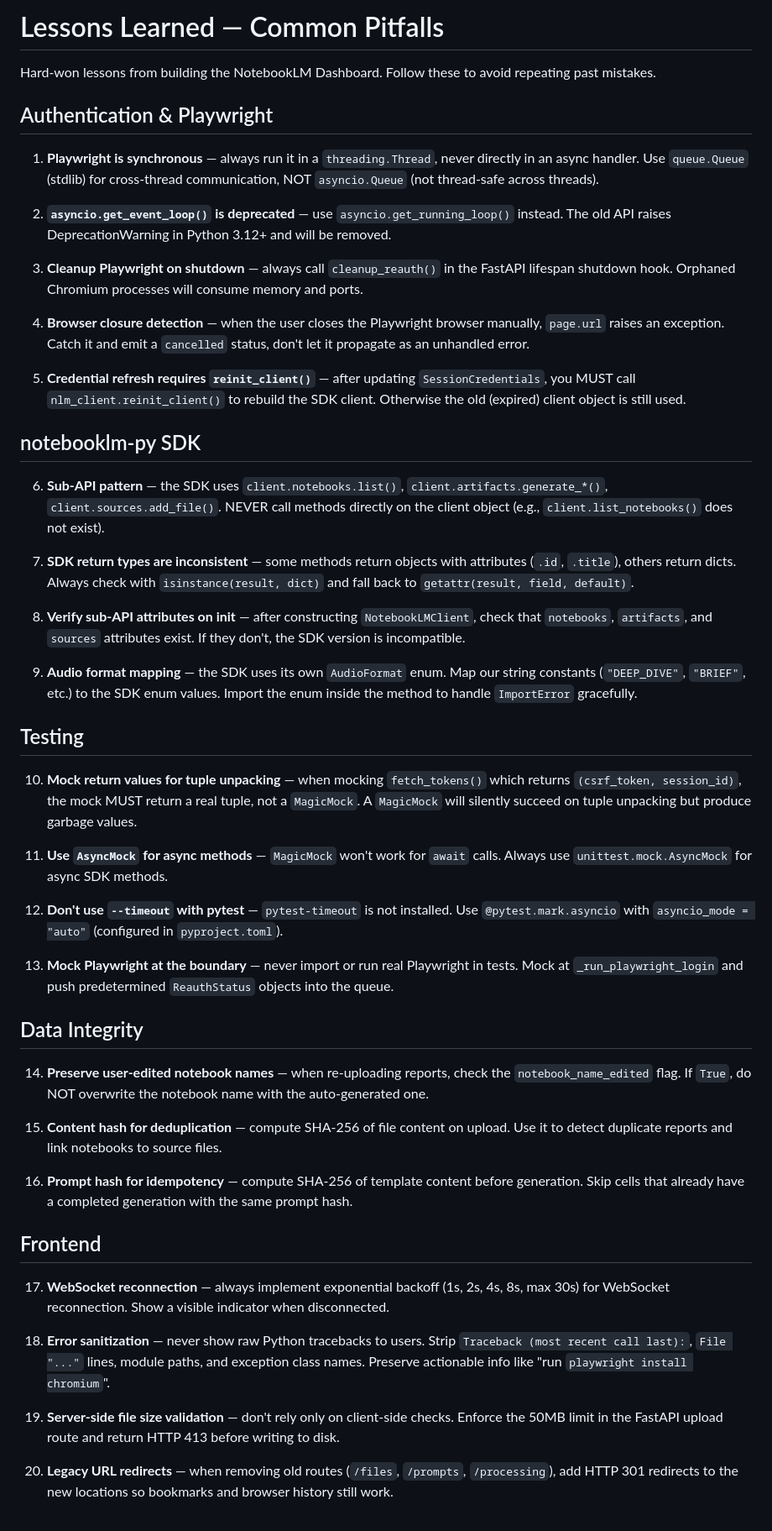
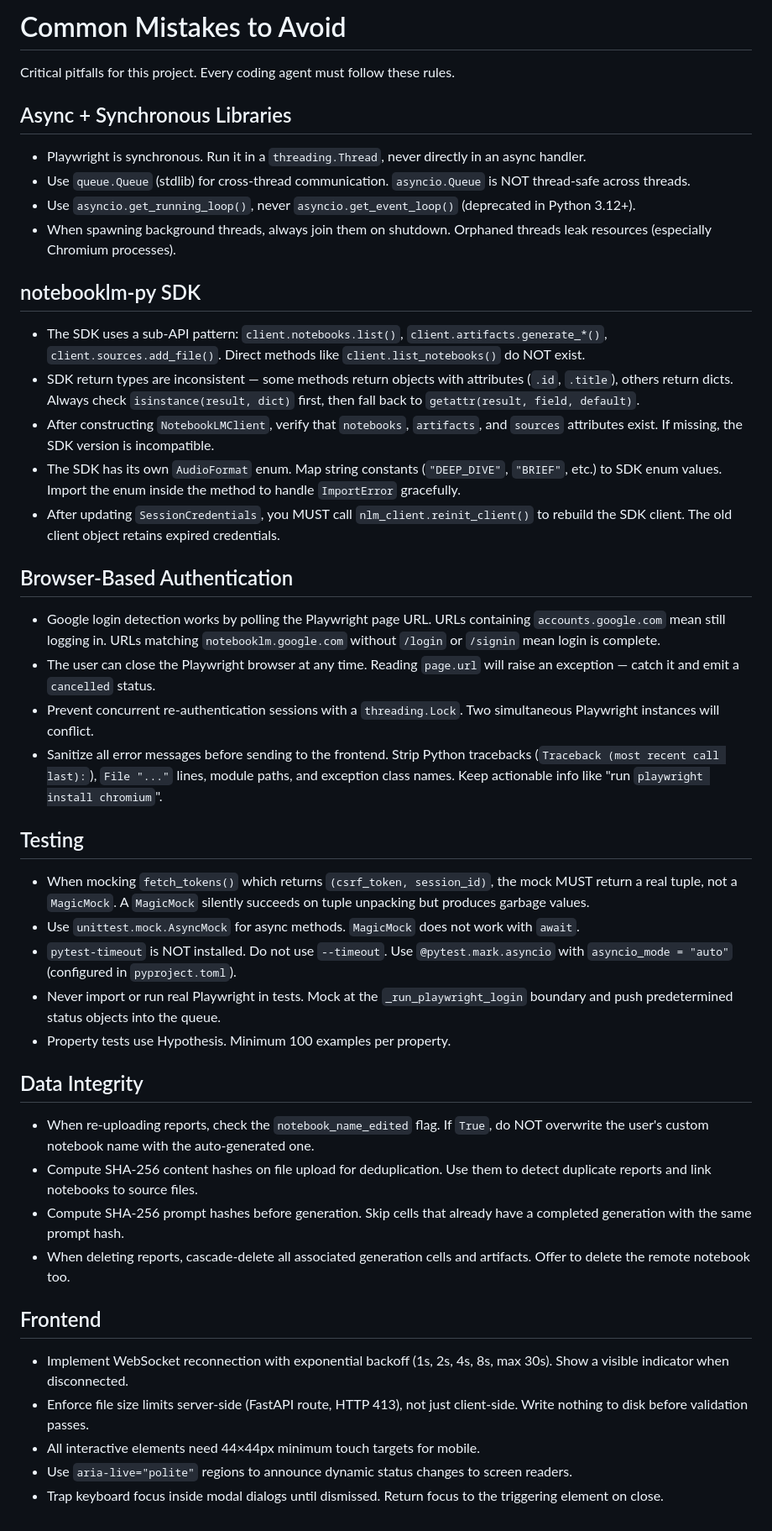
Before and after one commit to pravenpurohit/NotebookLm-Auto-artifact-generation, a Markdown page: .kiro/steering/09-lessons-learned.md, the part around the change. Shown at 84% size. Rendered like a GitHub page.

Commit message:
redid requirements and lessons learned file to be used in a fresh project

```diff
--- a/.kiro/steering/09-lessons-learned.md
+++ b/.kiro/steering/09-lessons-learned.md
@@ -1,53 +1,48 @@
-# Lessons Learned — Common Pitfalls
+# Common Mistakes to Avoid
 
-Hard-won lessons from building the NotebookLM Dashboard. Follow these to avoid repeating past mistakes.
+Critical pitfalls for this project. Every coding agent must follow these rules.
 
-## Authentication & Playwright
+## Async + Synchronous Libraries
 
-1. **Playwright is synchronous** — always run it in a `threading.Thread`, never directly in an async handler. Use `queue.Queue` (stdlib) for cross-thread communication, NOT `asyncio.Queue` (not thread-safe across threads).
-
-2. **`asyncio.get_event_loop()` is deprecated** — use `asyncio.get_running_loop()` instead. The old API raises DeprecationWarning in Python 3.12+ and will be removed.
-
-3. **Cleanup Playwright on shutdown** — always call `cleanup_reauth()` in the FastAPI lifespan shutdown hook. Orphaned Chromium processes will consume memory and ports.
-
-4. **Browser closure detection** — when the user closes the Playwright browser manually, `page.url` raises an exception. Catch it and emit a `cancelled` status, don't let it propagate as an unhandled error.
-
-5. **Credential refresh requires `reinit_client()`** — after updating `SessionCredentials`, you MUST call `nlm_client.reinit_client()` to rebuild the SDK client. Otherwise the old (expired) client object is still used.
+- Playwright is synchronous. Run it in a `threading.Thread`, never directly in an async handler.
+- Use `queue.Queue` (stdlib) for cross-thread communication. `asyncio.Queue` is NOT thread-safe across threads.
+- Use `asyncio.get_running_loop()`, never `asyncio.get_event_loop()` (deprecated in Python 3.12+).
+- When spawning background threads, always join them on shutdown. Orphaned threads leak resources (especially Chromium processes).
 
 ## notebooklm-py SDK
 
-6. **Sub-API pattern** — the SDK uses `client.notebooks.list()`, `client.artifacts.generate_*()`, `client.sources.add_file()`. NEVER call methods directly on the client object (e.g., `client.list_notebooks()` does not exist).
+- The SDK uses a sub-API pattern: `client.notebooks.list()`, `client.artifacts.generate_*()`, `client.sources.add_file()`. Direct methods like `client.list_notebooks()` do NOT exist.
+- SDK return types are inconsistent — some methods return objects with attributes (`.id`, `.title`), others return dicts. Always check `isinstance(result, dict)` first, then fall back to `getattr(result, field, default)`.
+- After constructing `NotebookLMClient`, verify that `notebooks`, `artifacts`, and `sources` attributes exist. If missing, the SDK version is incompatible.
+- The SDK has its own `AudioFormat` enum. Map string constants (`"DEEP_DIVE"`, `"BRIEF"`, etc.) to SDK enum values. Import the enum inside the method to handle `ImportError` gracefully.
+- After updating `SessionCredentials`, you MUST call `nlm_client.reinit_client()` to rebuild the SDK client. The old client object retains expired credentials.
 
-7. **SDK return types are inconsistent** — some methods return objects with attributes (`.id`, `.title`), others return dicts. Always check with `isinstance(result, dict)` and fall back to `getattr(result, field, default)`.
+## Browser-Based Authentication
 
-8. **Verify sub-API attributes on init** — after constructing `NotebookLMClient`, check that `notebooks`, `artifacts`, and `sources` attributes exist. If they don't, the SDK version is incompatible.
-
-9. **Audio format mapping** — the SDK uses its own `AudioFormat` enum. Map our string constants (`"DEEP_DIVE"`, `"BRIEF"`, etc.) to the SDK enum values. Import the enum inside the method to handle `ImportError` gracefully.
+- Google login detection works by polling the Playwright page URL. URLs containing `accounts.google.com` mean still logging in. URLs matching `notebooklm.google.com` without `/login` or `/signin` mean login is complete.
+- The user can close the Playwright browser at any time. Reading `page.url` will raise an exception — catch it and emit a `cancelled` status.
+- Prevent concurrent re-authentication sessions with a `threading.Lock`. Two simultaneous Playwright instances will conflict.
+- Sanitize all error messages before sending to the frontend. Strip Python tracebacks (`Traceback (most recent call last):`), `File "..."` lines, module paths, and exception class names. Keep actionable info like "run `playwright install chromium`".
 
 ## Testing
 
-10. **Mock return values for tuple unpacking** — when mocking `fetch_tokens()` which returns `(csrf_token, session_id)`, the mock MUST return a real tuple, not a `MagicMock`. A `MagicMock` will silently succeed on tuple unpacking but produce garbage values.
-
-11. **Use `AsyncMock` for async methods** — `MagicMock` won't work for `await` calls. Always use `unittest.mock.AsyncMock` for async SDK methods.
-
-12. **Don't use `--timeout` with pytest** — `pytest-timeout` is not installed. Use `@pytest.mark.asyncio` with `asyncio_mode = "auto"` (configured in `pyproject.toml`).
-
-13. **Mock Playwright at the boundary** — never import or run real Playwright in tests. Mock at `_run_playwright_login` and push predetermined `ReauthStatus` objects into the queue.
+- When mocking `fetch_tokens()` which returns `(csrf_token, session_id)`, the mock MUST return a real tuple, not a `MagicMock`. A `MagicMock` silently succeeds on tuple unpacking but produces garbage values.
+- Use `unittest.mock.AsyncMock` for async methods. `MagicMock` does not work with `await`.
+- `pytest-timeout` is NOT installed. Do not use `--timeout`. Use `@pytest.mark.asyncio` with `asyncio_mode = "auto"` (configured in `pyproject.toml`).
+- Never import or run real Playwright in tests. Mock at the `_run_playwright_login` boundary and push predetermined status objects into the queue.
+- Property tests use Hypothesis. Minimum 100 examples per property.
 
 ## Data Integrity
 
-14. **Preserve user-edited notebook names** — when re-uploading reports, check the `notebook_name_edited` flag. If `True`, do NOT overwrite the notebook name with the auto-generated one.
-
-15. **Content hash for deduplication** — compute SHA-256 of file content on upload. Use it to detect duplicate reports and link notebooks to source files.
-
-16. **Prompt hash for idempotency** — compute SHA-256 of template content before generation. Skip cells that already have a completed generation with the same prompt hash.
+- When re-uploading reports, check the `notebook_name_edited` flag. If `True`, do NOT overwrite the user's custom notebook name with the auto-generated one.
+- Compute SHA-256 content hashes on file upload for deduplication. Use them to detect duplicate reports and link notebooks to source files.
+- Compute SHA-256 prompt hashes before generation. Skip cells that already have a completed generation with the same prompt hash.
+- When deleting reports, cascade-delete all associated generation cells and artifacts. Offer to delete the remote notebook too.
 
 ## Frontend
 
-17. **WebSocket reconnection** — always implement exponential backoff (1s, 2s, 4s, 8s, max 30s) for WebSocket reconnection. Show a visible indicator when disconnected.
-
-18. **Error sanitization** — never show raw Python tracebacks to users. Strip `Traceback (most recent call last):`, `File "..."` lines, module paths, and exception class names. Preserve actionable info like "run `playwright install chromium`".
-
-19. **Server-side file size validation** — don't rely only on client-side checks. Enforce the 50MB limit in the FastAPI upload route and return HTTP 413 before writing to disk.
-
-20. **Legacy URL redirects** — when removing old routes (`/files`, `/prompts`, `/processing`), add HTTP 301 redirects to the new locations so bookmarks and browser history still work.
+- Implement WebSocket reconnection with exponential backoff (1s, 2s, 4s, 8s, max 30s). Show a visible indicator when disconnected.
+- Enforce file size limits server-side (FastAPI route, HTTP 413), not just client-side. Write nothing to disk before validation passes.
+- All interactive elements need 44×44px minimum touch targets for mobile.
+- Use `aria-live="polite"` regions to announce dynamic status changes to screen readers.
+- Trap keyboard focus inside modal dialogs until dismissed. Return focus to the triggering element on close.
```
Also changed, not shown: 1 other file.
